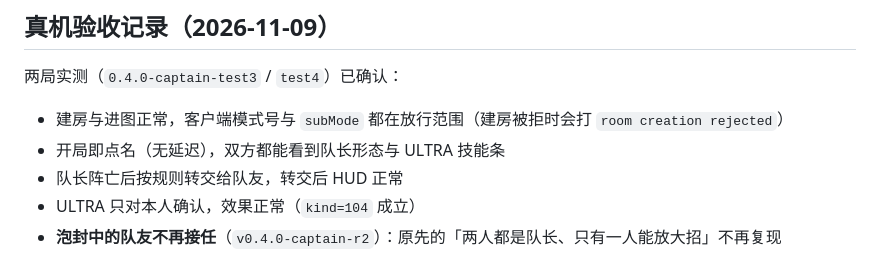
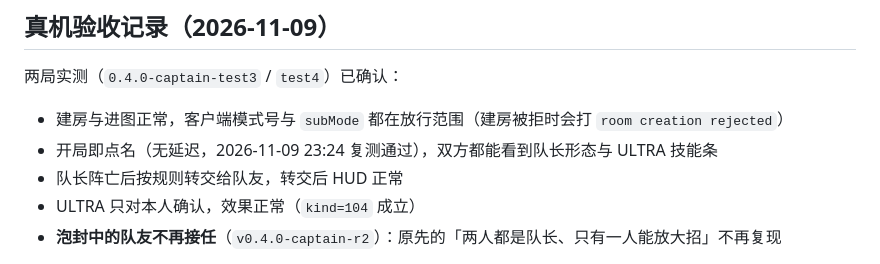
Before and after one commit to kanomahoro/bf-cn0261-go-server, a Markdown page: CAPTAIN.md, the part around the change. Rendered like a GitHub page.

Commit message:
docs(captain): the immediate appointment held on the real client
Mode 20 is done: the opening appointment goes out with the round start, a
bubbled teammate no longer inherits the Captaincy, and the ULTRA answers only
its holder. Recorded where the earlier acceptance notes already live.

```diff
--- a/CAPTAIN.md
+++ b/CAPTAIN.md
@@ -74,7 +74,7 @@ S982 必须在客户端建好角色之后发：客户端读的是 per-seat 角
 两局实测（`0.4.0-captain-test3` / `test4`）已确认：
 
 - 建房与进图正常，客户端模式号与 `subMode` 都在放行范围（建房被拒时会打 `room creation rejected`）
-- 开局即点名（无延迟），双方都能看到队长形态与 ULTRA 技能条
+- 开局即点名（无延迟，2026-11-09 23:24 复测通过），双方都能看到队长形态与 ULTRA 技能条
 - 队长阵亡后按规则转交给队友，转交后 HUD 正常
 - ULTRA 只对本人确认，效果正常（`kind=104` 成立）
 - **泡封中的队友不再接任**（`v0.4.0-captain-r2`）：原先的「两人都是队长、只有一人能放大招」不再复现
```
